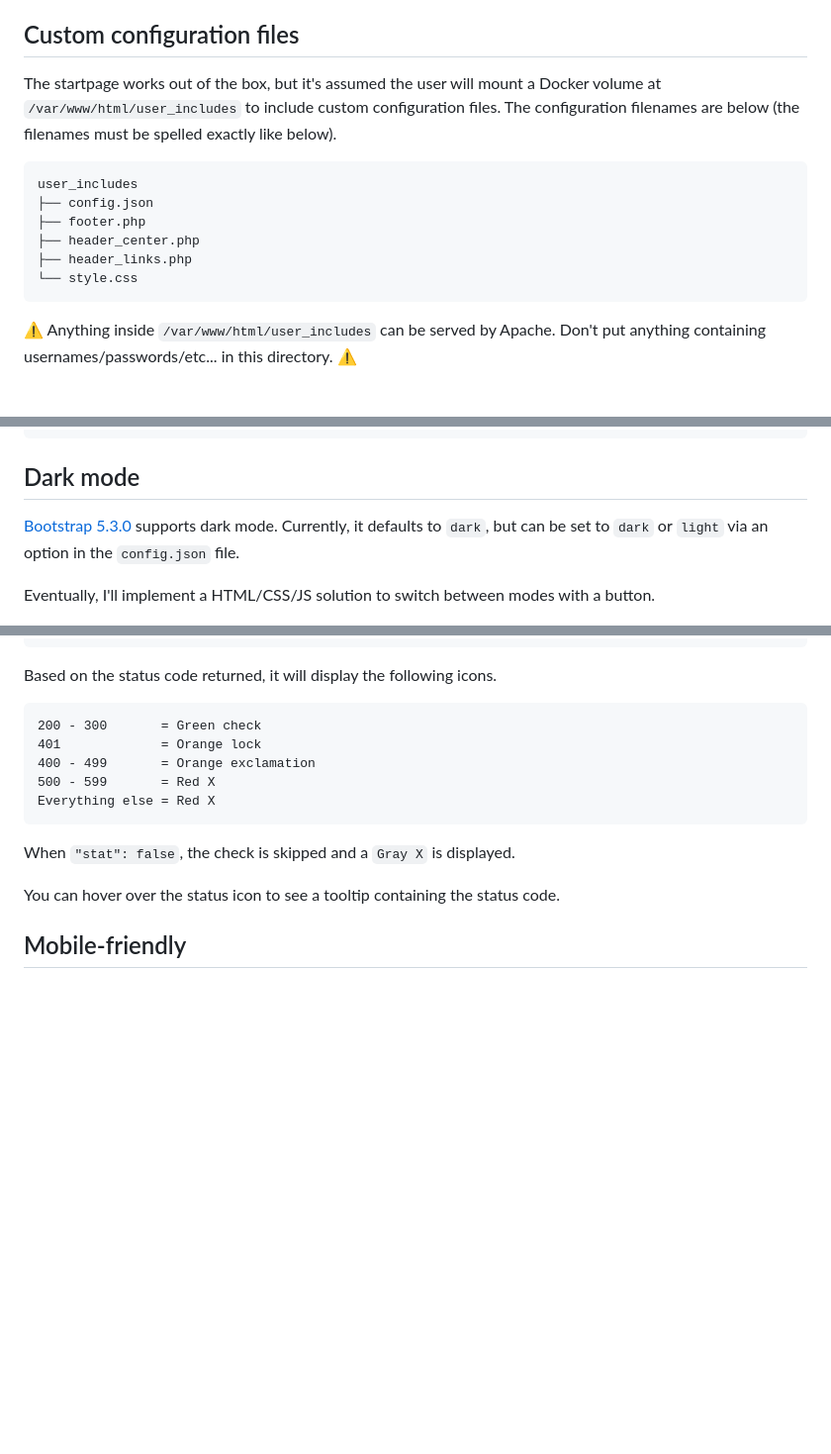
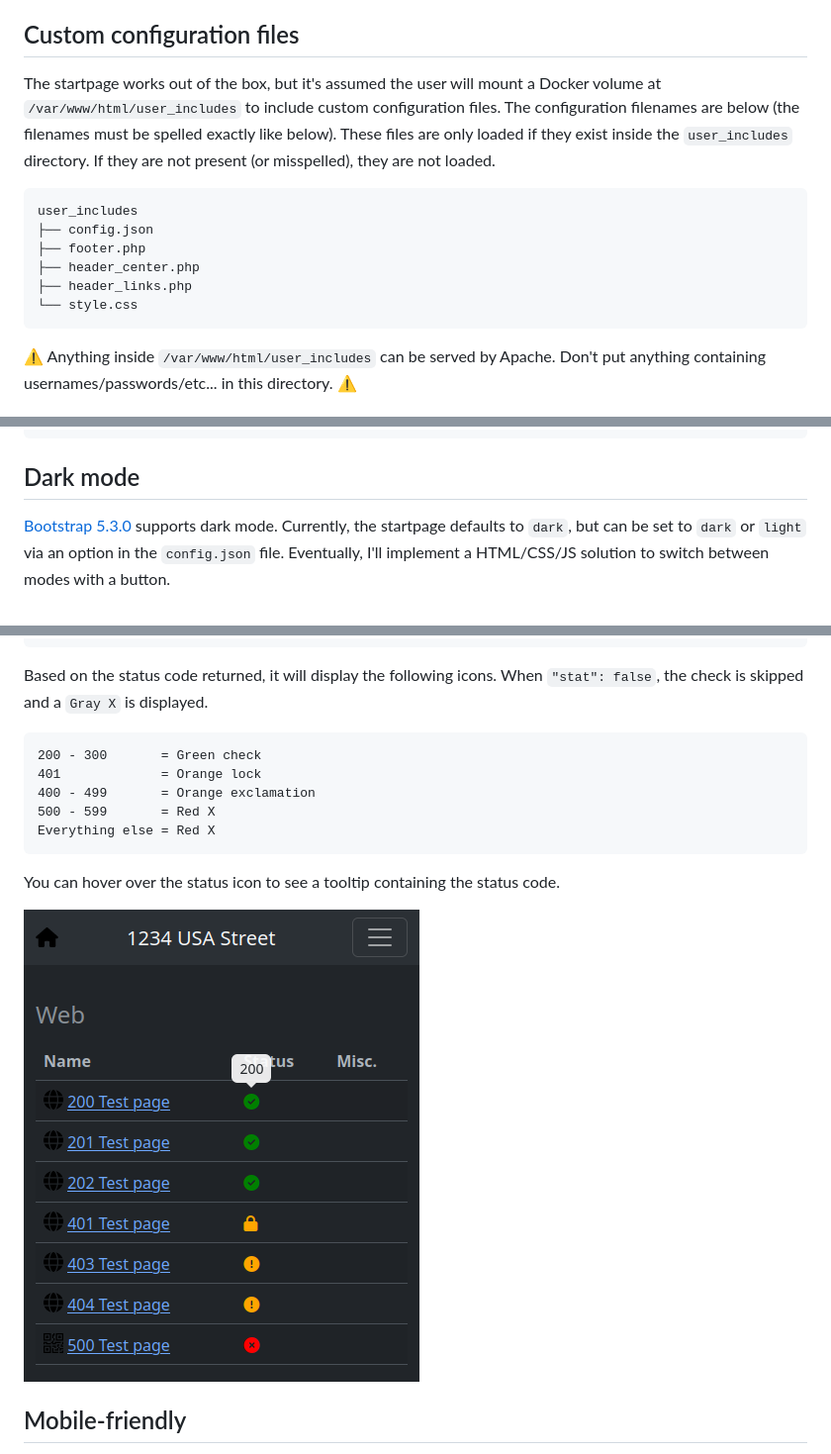
Before and after one commit to loganmarchione/docker-php-startpage, a Markdown page: FEATURES.md, 3 parts joined by grey strips. Shown at 99% size. Drawn GitHub-style; pictures changed too: screenshots/http_status_code_check.png (added); blank space fills up the shorter version.

````diff
--- a/FEATURES.md
+++ b/FEATURES.md
@@ -14,7 +14,7 @@
 - [Icon packs](#icon-packs)
 
 ## Custom configuration files
-The startpage works out of the box, but it's assumed the user will mount a Docker volume at `/var/www/html/user_includes` to include custom configuration files. The configuration filenames are below (the filenames must be spelled exactly like below).
+The startpage works out of the box, but it's assumed the user will mount a Docker volume at `/var/www/html/user_includes` to include custom configuration files. The configuration filenames are below (the filenames must be spelled exactly like below). These files are only loaded if they exist inside the `user_includes` directory. If they are not present (or misspelled), they are not loaded.
 ```
 user_includes
 ├── config.json
@@ -23,6 +23,7 @@ user_includes
 ├── header_links.php
 └── style.css
 ```
+
 ⚠️ Anything inside `/var/www/html/user_includes` can be served by Apache. Don't put anything containing usernames/passwords/etc... in this directory. ⚠️
 
 ### JSON-based configuration file
@@ -131,9 +132,7 @@ body {
 
 ## Dark mode
 
-[Bootstrap 5.3.0](https://blog.getbootstrap.com/2022/12/24/bootstrap-5-3-0-alpha1/) supports dark mode. Currently, it defaults to `dark`, but can be set to `dark` or `light` via an option in the `config.json` file.
-
-Eventually, I'll implement a HTML/CSS/JS solution to switch between modes with a button.
+[Bootstrap 5.3.0](https://blog.getbootstrap.com/2022/12/24/bootstrap-5-3-0-alpha1/) supports dark mode. Currently, the startpage defaults to `dark`, but can be set to `dark` or `light` via an option in the `config.json` file. Eventually, I'll implement a HTML/CSS/JS solution to switch between modes with a button.
 
 ![Screenshot](https://raw.githubusercontent.com/loganmarchione/docker-php-startpage/master/screenshots/mobile_dark.png)
 ![Screenshot](https://raw.githubusercontent.com/loganmarchione/docker-php-startpage/master/screenshots/mobile_light.png)
@@ -158,7 +157,7 @@ In the `config.json file`, when `"stat": true`, PHP will use `get_headers` to pe
     ...
 ```
 
-Based on the status code returned, it will display the following icons.
+Based on the status code returned, it will display the following icons. When `"stat": false`, the check is skipped and a `Gray X` is displayed.
 ```
 200 - 300       = Green check
 401             = Orange lock
@@ -167,9 +166,9 @@ Based on the status code returned, it will display the following icons.
 Everything else = Red X
 ```
 
-When `"stat": false`, the check is skipped and a `Gray X` is displayed.
+You can hover over the status icon to see a tooltip containing the status code.
 
-You can hover over the status icon to see a tooltip containing the status code.
+![Screenshot](https://raw.githubusercontent.com/loganmarchione/docker-php-startpage/master/screenshots/http_status_code_check.png)
 
 ## Mobile-friendly
 
````
Also changed, not shown: other parts of FEATURES.md (+1 -1 lines), README.md (+6 -0 lines), screenshots/desktop.png (deleted), screenshots/mobile.png (deleted), 3 other files.
